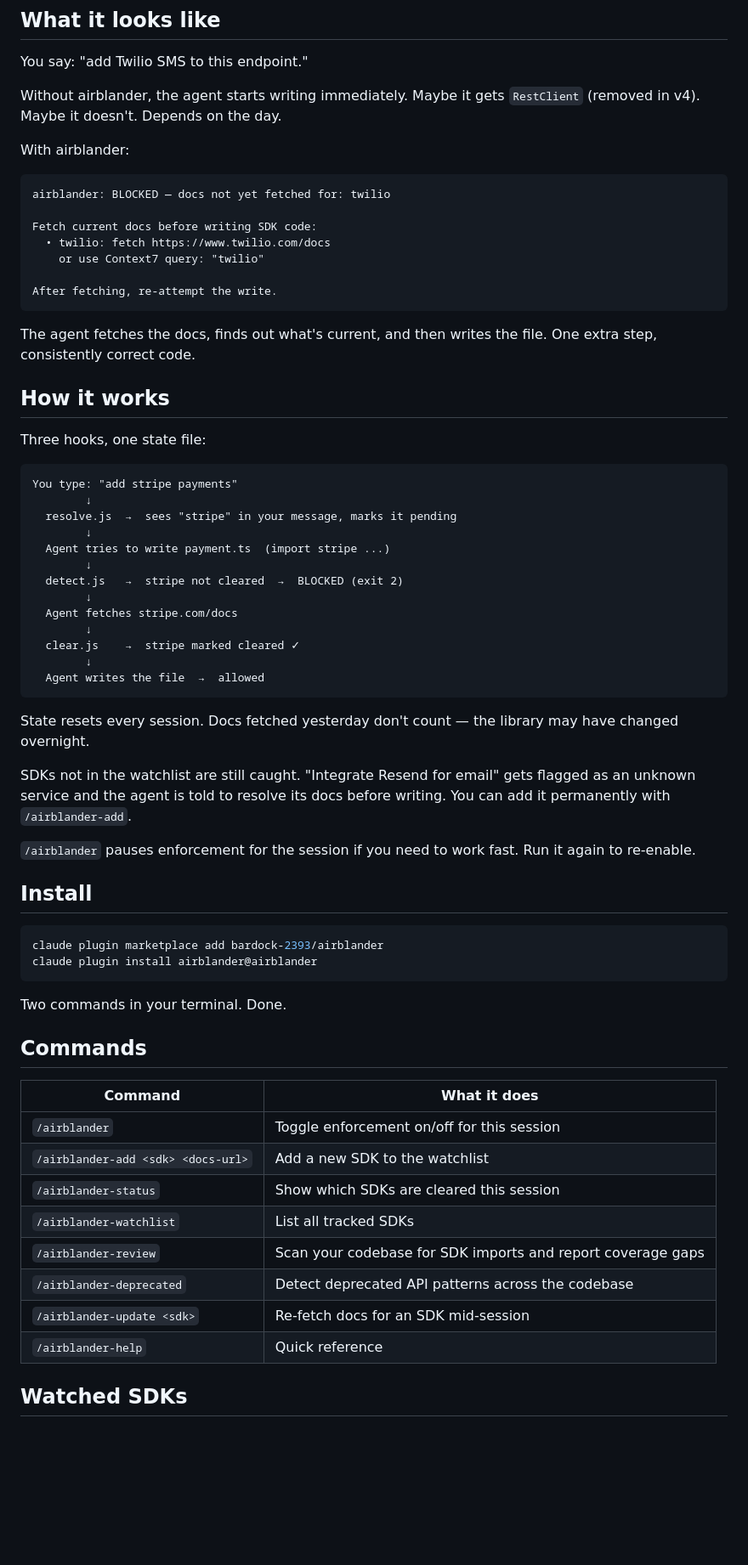
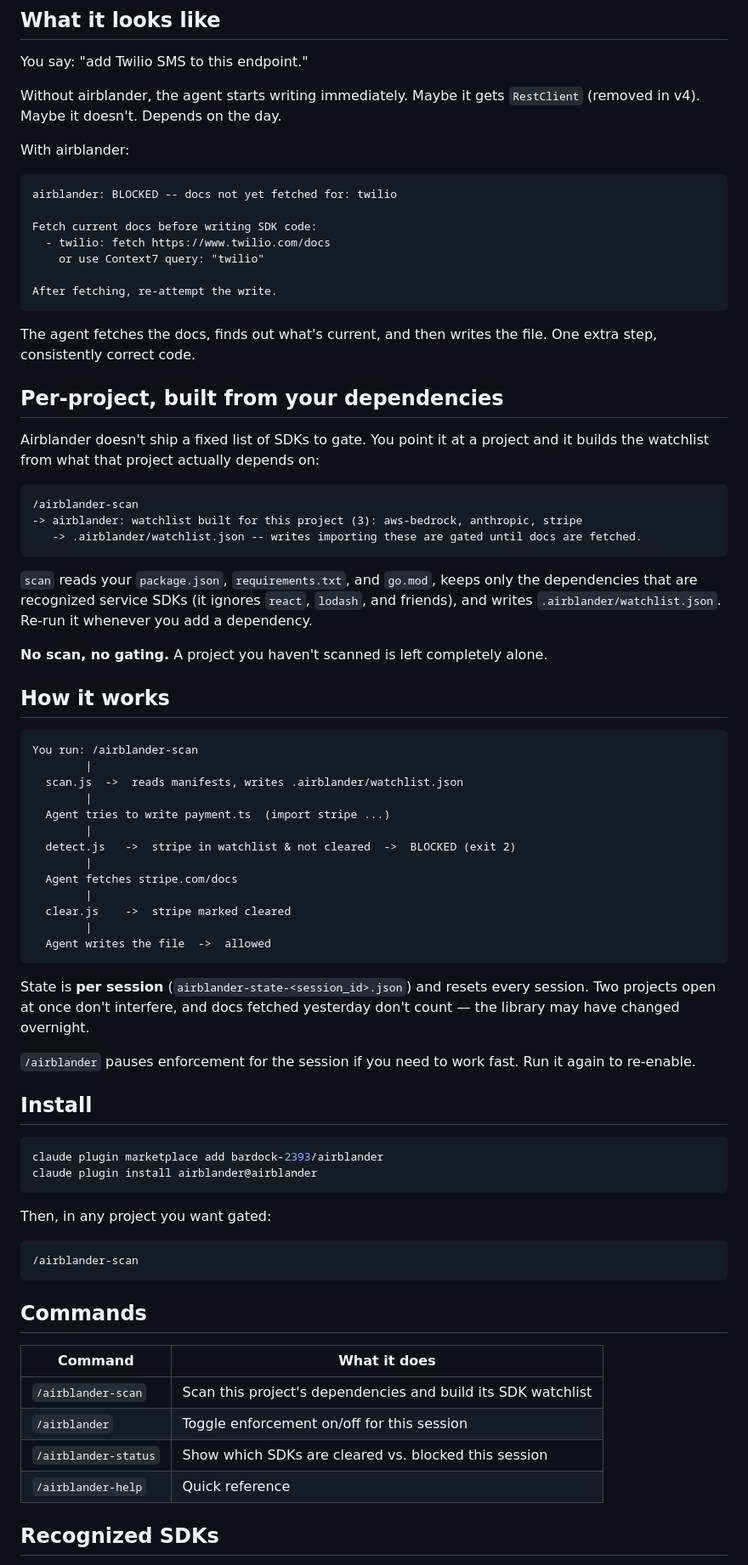
Before and after one commit to bardock-2393/airblander, a Markdown page: README.md, the part around one of its changes. Shown at 85% size. Drawn GitHub-style; blank space fills up the shorter version.

````diff
--- a/README.md
+++ b/README.md
@@ -30,10 +29,10 @@ Without airblander, the agent starts writing immediately. Maybe it gets `RestCli
 With airblander:
 
 ```
-airblander: BLOCKED — docs not yet fetched for: twilio
+airblander: BLOCKED -- docs not yet fetched for: twilio
 
 Fetch current docs before writing SDK code:
-  • twilio: fetch https://www.twilio.com/docs
+  - twilio: fetch https://www.twilio.com/docs
     or use Context7 query: "twilio"
 
 After fetching, re-attempt the write.
@@ -41,29 +40,39 @@ After fetching, re-attempt the write.
 
 The agent fetches the docs, finds out what's current, and then writes the file. One extra step, consistently correct code.
 
+## Per-project, built from your dependencies
+
+Airblander doesn't ship a fixed list of SDKs to gate. You point it at a project and it builds the watchlist from what that project actually depends on:
+
+```
+/airblander-scan
+-> airblander: watchlist built for this project (3): aws-bedrock, anthropic, stripe
+   -> .airblander/watchlist.json -- writes importing these are gated until docs are fetched.
+```
+
+`scan` reads your `package.json`, `requirements.txt`, and `go.mod`, keeps only the dependencies that are recognized service SDKs (it ignores `react`, `lodash`, and friends), and writes `.airblander/watchlist.json`. Re-run it whenever you add a dependency.
+
+**No scan, no gating.** A project you haven't scanned is left completely alone.
+
 ## How it works
 
-Three hooks, one state file:
-
 ```
-You type: "add stripe payments"
-        ↓
-  resolve.js  →  sees "stripe" in your message, marks it pending
-        ↓
+You run: /airblander-scan
+        |
+  scan.js  ->  reads manifests, writes .airblander/watchlist.json
+        |
   Agent tries to write payment.ts  (import stripe ...)
-        ↓
-  detect.js   →  stripe not cleared  →  BLOCKED (exit 2)
-        ↓
+        |
+  detect.js   ->  stripe in watchlist & not cleared  ->  BLOCKED (exit 2)
+        |
   Agent fetches stripe.com/docs
-        ↓
-  clear.js    →  stripe marked cleared ✓
-        ↓
-  Agent writes the file  →  allowed
+        |
+  clear.js    ->  stripe marked cleared
+        |
+  Agent writes the file  ->  allowed
 ```
 
-State resets every session. Docs fetched yesterday don't count — the library may have changed overnight.
-
-SDKs not in the watchlist are still caught. "Integrate Resend for email" gets flagged as an unknown service and the agent is told to resolve its docs before writing. You can add it permanently with `/airblander-add`.
+State is **per session** (`airblander-state-<session_id>.json`) and resets every session. Two projects open at once don't interfere, and docs fetched yesterday don't count — the library may have changed overnight.
 
 `/airblander` pauses enforcement for the session if you need to work fast. Run it again to re-enable.
 
@@ -74,20 +83,20 @@ claude plugin marketplace add bardock-2393/airblander
 claude plugin install airblander@airblander
 ```
 
-Two commands in your terminal. Done.
+Then, in any project you want gated:
+
+```
+/airblander-scan
+```
 
 ## Commands
 
 | Command | What it does |
 |---|---|
+| `/airblander-scan` | Scan this project's dependencies and build its SDK watchlist |
 | `/airblander` | Toggle enforcement on/off for this session |
-| `/airblander-add <sdk> <docs-url>` | Add a new SDK to the watchlist |
-| `/airblander-status` | Show which SDKs are cleared this session |
-| `/airblander-watchlist` | List all tracked SDKs |
-| `/airblander-review` | Scan your codebase for SDK imports and report coverage gaps |
-| `/airblander-deprecated` | Detect deprecated API patterns across the codebase |
-| `/airblander-update <sdk>` | Re-fetch docs for an SDK mid-session |
+| `/airblander-status` | Show which SDKs are cleared vs. blocked this session |
 | `/airblander-help` | Quick reference |
 
-## Watched SDKs
+## Recognized SDKs
 
````
Also changed, not shown: other parts of README.md (+20 -57 lines).
